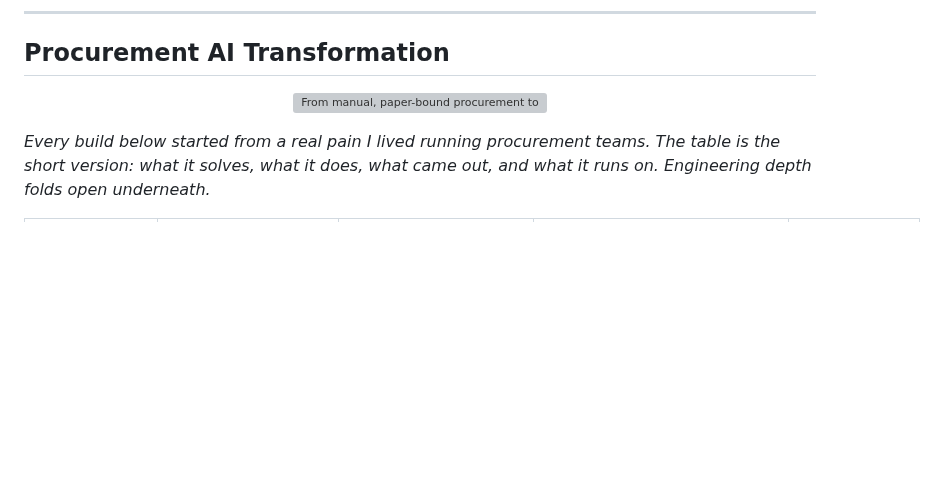
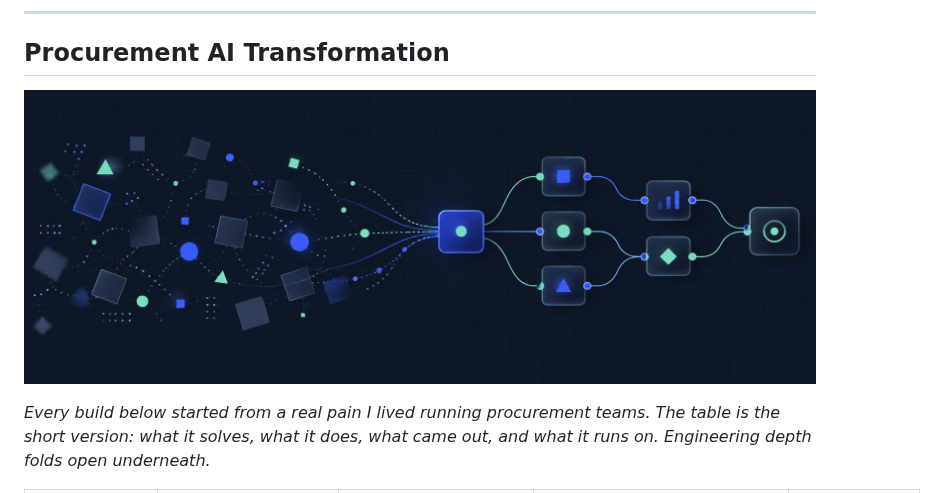
Before and after one commit to eugnmueller-87/eugnmueller-87, a Markdown page: README.md, the part around the change. GitHub-like rendering; pictures changed too: screenshot/procurement-ai-transformation-v2.jpg (added); blank space fills up the shorter version; grey boxes are pictures that could not be loaded.

Commit message:
Replace procurement transformation image with modern abstract banner

```diff
--- a/README.md
+++ b/README.md
@@ -28,7 +28,7 @@ More builds, technical notes, demos, and case studies below.
 ## Procurement AI Transformation
 
 <p align="center">
-  <img src="screenshot/procurement-ai-transformation-banner.png" alt="From manual, paper-bound procurement to an AI-automated, autonomous function, the transformation I build" width="100%">
+  <img src="screenshot/procurement-ai-transformation-v2.jpg" alt="Abstract data flowing from fragmented business processes into structured AI-assisted workflows" width="100%">
 </p>
 
 *Every build below started from a real pain I lived running procurement teams. The table is the short version: what it solves, what it does, what came out, and what it runs on. Engineering depth folds open underneath.*
```
